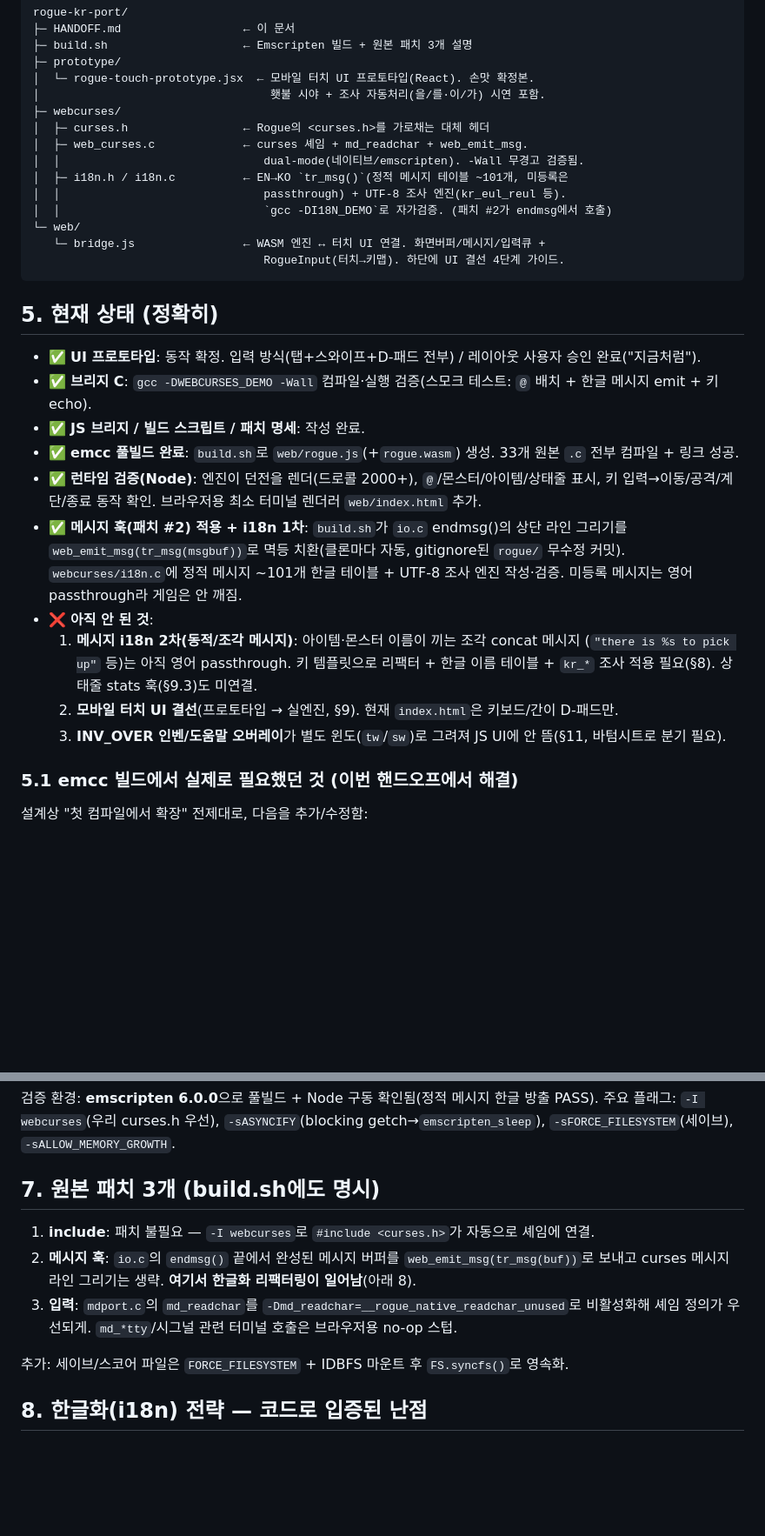
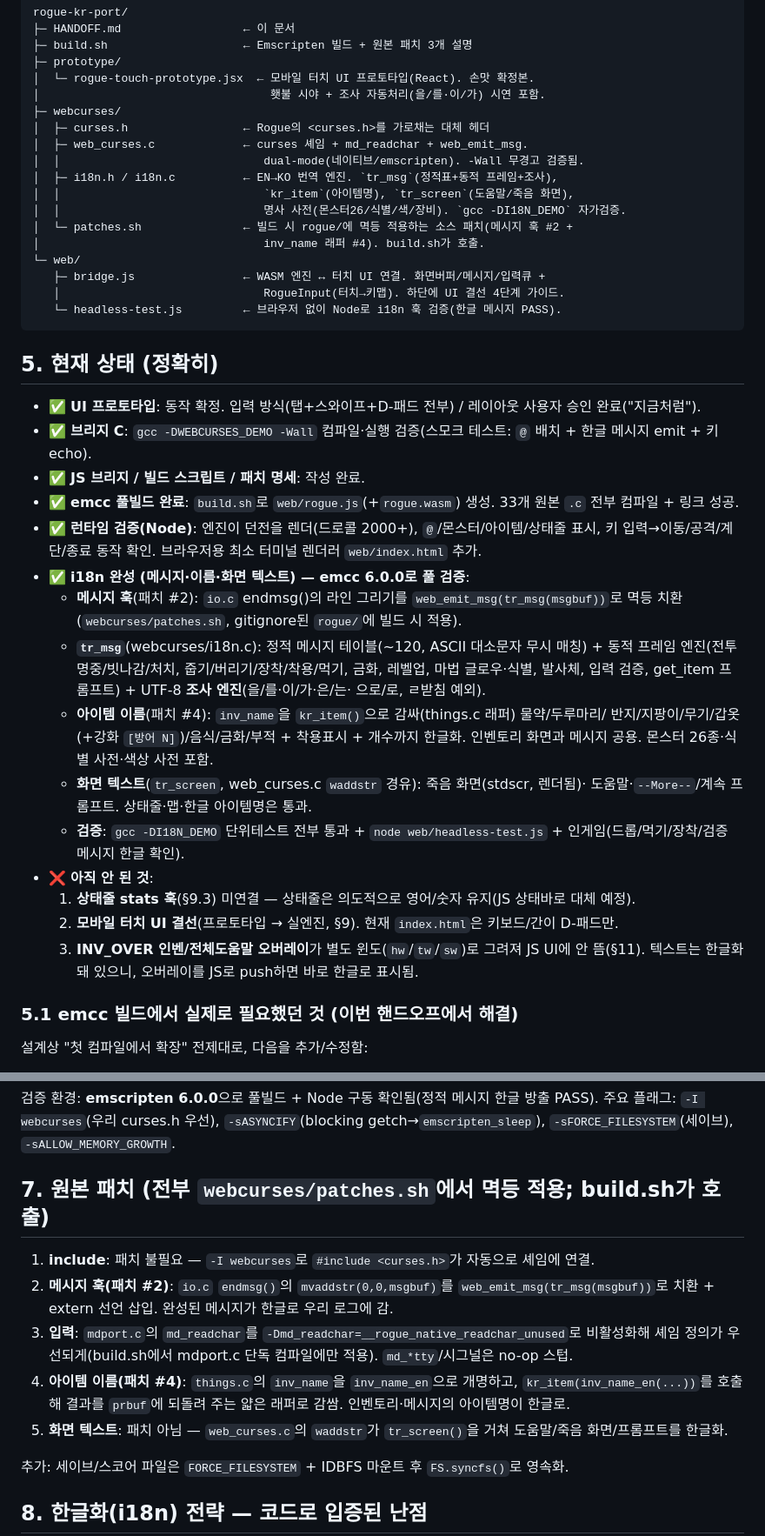
Before and after one commit to openporting/rogue, a Markdown page: HANDOFF.md, 2 parts joined by grey strips. Shown at 87% size. Drawn GitHub-style; blank space fills up the shorter version.

Commit message:
docs: HANDOFF reflects completed i18n + verified emcc environment
Mark i18n done (tr_msg messages, kr_item item names, tr_screen help/death,
조사 engine), document patches.sh (#2 message hook, #4 inv_name wrapper) and
the waddstr->tr_screen seam, headless-test.js, and the emscripten 6.0.0
verification. Remaining: status-line stats hook (§9.3) and overlay rendering
(§11) — text is already Korean, just not pushed to the JS UI yet.

Co-Authored-By: Claude Opus 4.8 (1M context) <noreply@anthropic.com>
Claude-Session: https://claude.ai/code/session_01Cpx14Lu6dgANQum37CbSZd

````diff
--- a/HANDOFF.md
+++ b/HANDOFF.md
@@ -36,12 +36,15 @@ rogue-kr-port/
 │  ├─ curses.h                 ← Rogue의 <curses.h>를 가로채는 대체 헤더
 │  ├─ web_curses.c             ← curses 셰임 + md_readchar + web_emit_msg.
 │  │                              dual-mode(네이티브/emscripten). -Wall 무경고 검증됨.
-│  ├─ i18n.h / i18n.c          ← EN→KO `tr_msg()`(정적 메시지 테이블 ~101개, 미등록은
-│  │                              passthrough) + UTF-8 조사 엔진(kr_eul_reul 등).
-│  │                              `gcc -DI18N_DEMO`로 자가검증. (패치 #2가 endmsg에서 호출)
+│  ├─ i18n.h / i18n.c          ← EN→KO 번역 엔진. `tr_msg`(정적표+동적 프레임+조사),
+│  │                              `kr_item`(아이템명), `tr_screen`(도움말/죽음 화면),
+│  │                              명사 사전(몬스터26/식별/색/장비). `gcc -DI18N_DEMO` 자가검증.
+│  └─ patches.sh               ← 빌드 시 rogue/에 멱등 적용하는 소스 패치(메시지 훅 #2 +
+│                                 inv_name 래퍼 #4). build.sh가 호출.
 └─ web/
-   └─ bridge.js                ← WASM 엔진 ↔ 터치 UI 연결. 화면버퍼/메시지/입력큐 +
-                                  RogueInput(터치→키맵). 하단에 UI 결선 4단계 가이드.
+   ├─ bridge.js                ← WASM 엔진 ↔ 터치 UI 연결. 화면버퍼/메시지/입력큐 +
+   │                              RogueInput(터치→키맵). 하단에 UI 결선 4단계 가이드.
+   └─ headless-test.js         ← 브라우저 없이 Node로 i18n 훅 검증(한글 메시지 PASS).
 ```
 
 ## 5. 현재 상태 (정확히)
@@ -50,16 +53,25 @@ rogue-kr-port/
 - ✅ **JS 브리지 / 빌드 스크립트 / 패치 명세**: 작성 완료.
 - ✅ **emcc 풀빌드 완료**: `build.sh`로 `web/rogue.js`(+`rogue.wasm`) 생성. 33개 원본 `.c` 전부 컴파일 + 링크 성공.
 - ✅ **런타임 검증(Node)**: 엔진이 던전을 렌더(드로콜 2000+), `@`/몬스터/아이템/상태줄 표시, 키 입력→이동/공격/계단/종료 동작 확인. 브라우저용 최소 터미널 렌더러 `web/index.html` 추가.
-- ✅ **메시지 훅(패치 #2) 적용 + i18n 1차**: `build.sh`가 `io.c` endmsg()의 상단 라인 그리기를
-  `web_emit_msg(tr_msg(msgbuf))`로 멱등 치환(클론마다 자동, gitignore된 `rogue/` 무수정 커밋).
-  `webcurses/i18n.c`에 정적 메시지 ~101개 한글 테이블 + UTF-8 조사 엔진 작성·검증.
-  미등록 메시지는 영어 passthrough라 게임은 안 깨짐.
+- ✅ **i18n 완성 (메시지·이름·화면 텍스트) — emcc 6.0.0로 풀 검증**:
+  - **메시지 훅**(패치 #2): `io.c` endmsg()의 라인 그리기를 `web_emit_msg(tr_msg(msgbuf))`로
+    멱등 치환(`webcurses/patches.sh`, gitignore된 `rogue/`에 빌드 시 적용).
+  - **`tr_msg`**(webcurses/i18n.c): 정적 메시지 테이블(~120, ASCII 대소문자 무시 매칭) +
+    동적 프레임 엔진(전투 명중/빗나감/처치, 줍기/버리기/장착/착용/먹기, 금화, 레벨업, 마법
+    글로우·식별, 발사체, 입력 검증, get_item 프롬프트) + UTF-8 **조사 엔진**(을/를·이/가·은/는·
+    으로/로, ㄹ받침 예외).
+  - **아이템 이름**(패치 #4): `inv_name`을 `kr_item()`으로 감싸(things.c 래퍼) 물약/두루마리/
+    반지/지팡이/무기/갑옷(+강화 `[방어 N]`)/음식/금화/부적 + 착용표시 + 개수까지 한글화.
+    인벤토리 화면과 메시지 공용. 몬스터 26종·식별 사전·색상 사전 포함.
+  - **화면 텍스트**(`tr_screen`, web_curses.c `waddstr` 경유): 죽음 화면(stdscr, 렌더됨)·
+    도움말·`--More--`/계속 프롬프트. 상태줄·맵·한글 아이템명은 통과.
+  - **검증**: `gcc -DI18N_DEMO` 단위테스트 전부 통과 + `node web/headless-test.js` +
+    인게임(드롭/먹기/장착/검증 메시지 한글 확인).
 - ❌ **아직 안 된 것**:
-  1. **메시지 i18n 2차(동적/조각 메시지)**: 아이템·몬스터 이름이 끼는 조각 concat 메시지
-     (`"there is %s to pick up"` 등)는 아직 영어 passthrough. 키 템플릿으로 리팩터 + 한글
-     이름 테이블 + `kr_*` 조사 적용 필요(§8). 상태줄 stats 훅(§9.3)도 미연결.
+  1. **상태줄 stats 훅**(§9.3) 미연결 — 상태줄은 의도적으로 영어/숫자 유지(JS 상태바로 대체 예정).
   2. **모바일 터치 UI 결선**(프로토타입 → 실엔진, §9). 현재 `index.html`은 키보드/간이 D-패드만.
-  3. **INV_OVER 인벤/도움말 오버레이**가 별도 윈도(`tw`/`sw`)로 그려져 JS UI에 안 뜸(§11, 바텀시트로 분기 필요).
+  3. **INV_OVER 인벤/전체도움말 오버레이**가 별도 윈도(`hw`/`tw`/`sw`)로 그려져 JS UI에 안 뜸(§11).
+     텍스트는 한글화돼 있으니, 오버레이를 JS로 push하면 바로 한글로 표시됨.
 
 ### 5.1 emcc 빌드에서 실제로 필요했던 것 (이번 핸드오프에서 해결)
 설계상 "첫 컴파일에서 확장" 전제대로, 다음을 추가/수정함:
@@ -85,10 +97,14 @@ node web/headless-test.js      # '>'/'<'/'Q' -> 한글 메시지 PASS
 검증 환경: **emscripten 6.0.0**으로 풀빌드 + Node 구동 확인됨(정적 메시지 한글 방출 PASS).
 주요 플래그: `-I webcurses`(우리 curses.h 우선), `-sASYNCIFY`(blocking getch→`emscripten_sleep`), `-sFORCE_FILESYSTEM`(세이브), `-sALLOW_MEMORY_GROWTH`.
 
-## 7. 원본 패치 3개 (build.sh에도 명시)
+## 7. 원본 패치 (전부 `webcurses/patches.sh`에서 멱등 적용; build.sh가 호출)
 1. **include**: 패치 불필요 — `-I webcurses`로 `#include <curses.h>`가 자동으로 셰임에 연결.
-2. **메시지 훅**: `io.c`의 `endmsg()` 끝에서 완성된 메시지 버퍼를 `web_emit_msg(tr_msg(buf))`로 보내고 curses 메시지 라인 그리기는 생략. **여기서 한글화 리팩터링이 일어남**(아래 8).
-3. **입력**: `mdport.c`의 `md_readchar`를 `-Dmd_readchar=__rogue_native_readchar_unused`로 비활성화해 셰임 정의가 우선되게. `md_*tty`/시그널 관련 터미널 호출은 브라우저용 no-op 스텁.
+2. **메시지 훅(패치 #2)**: `io.c` `endmsg()`의 `mvaddstr(0,0,msgbuf)`를 `web_emit_msg(tr_msg(msgbuf))`로
+   치환 + extern 선언 삽입. 완성된 메시지가 한글로 우리 로그에 감.
+3. **입력**: `mdport.c`의 `md_readchar`를 `-Dmd_readchar=__rogue_native_readchar_unused`로 비활성화해 셰임 정의가 우선되게(build.sh에서 mdport.c 단독 컴파일에만 적용). `md_*tty`/시그널은 no-op 스텁.
+4. **아이템 이름(패치 #4)**: `things.c`의 `inv_name`을 `inv_name_en`으로 개명하고, `kr_item(inv_name_en(...))`를
+   호출해 결과를 `prbuf`에 되돌려 주는 얇은 래퍼로 감쌈. 인벤토리·메시지의 아이템명이 한글로.
+5. **화면 텍스트**: 패치 아님 — `web_curses.c`의 `waddstr`가 `tr_screen()`을 거쳐 도움말/죽음 화면/프롬프트를 한글화.
 
 추가: 세이브/스코어 파일은 `FORCE_FILESYSTEM` + IDBFS 마운트 후 `FS.syncfs()`로 영속화.
 
````
Also changed, not shown: other parts of HANDOFF.md (+1 -1 lines).
